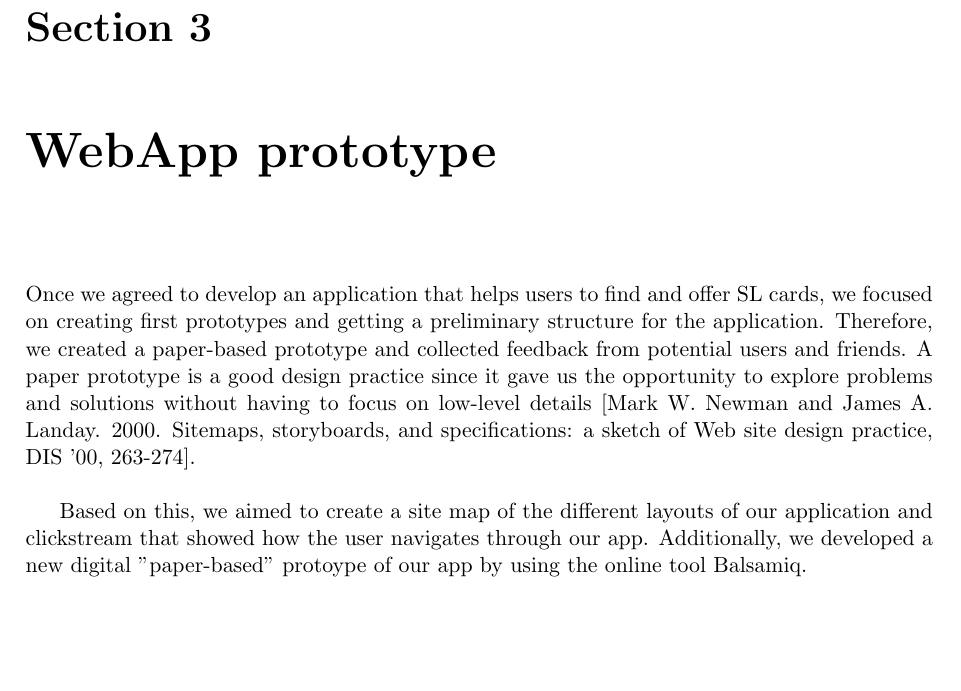
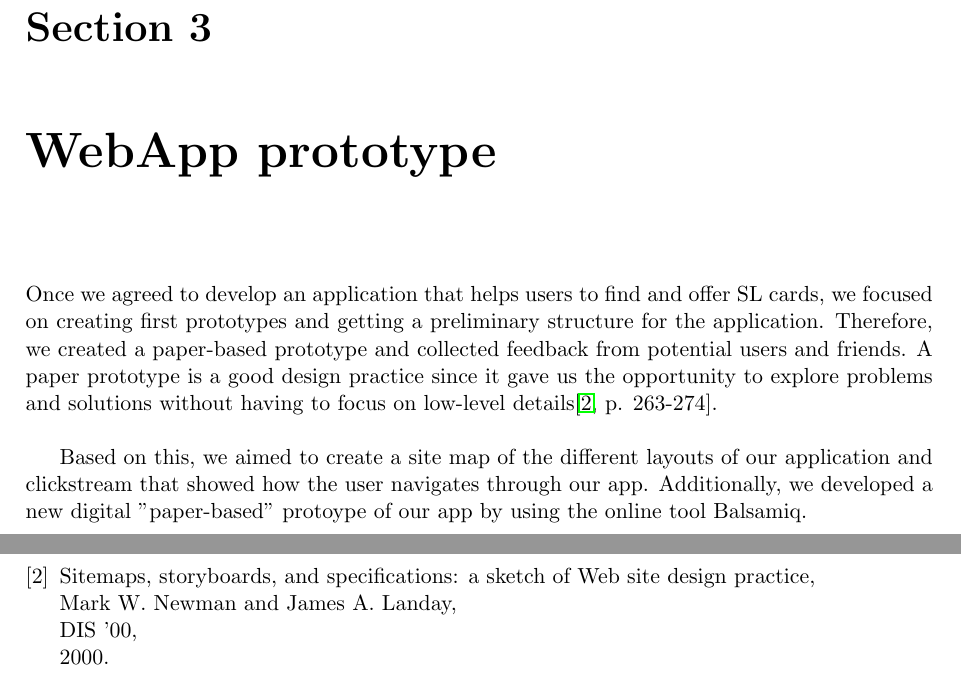
Before and after one commit to vincentdelitz/mysl, a LaTeX document (id2216-Fall2016-5.tex): part of page 9 of 40 before the commit and two parts of pages 9 and 40 of 40 after it, the two joined at a grey line, cut so that both start at the same text, the shorter picture padded with empty space. Compiled offline with pdfLaTeX.

Commit message:
\bibitem{sitemaps} Sitemaps, storyboards, and specifications: a sketch of Web site design practice,\\ Mark W. Newman and James A. Landay,\\ DIS '00,\\ 2000.

```diff
--- a/id2216-Fall2016-5.tex
+++ b/id2216-Fall2016-5.tex
@@ -104,7 +104,7 @@ One of the most important concerns about the project is its legal feasibility, s
 
 \chapter{WebApp prototype}
 
-Once we agreed to develop an application that helps users to find and offer SL cards, we focused on creating first prototypes and getting a preliminary structure for the application. Therefore, we created a paper-based prototype and collected feedback from potential users and friends. A paper prototype is a good design practice since it gave us the opportunity to explore problems and solutions without having to focus on low-level details [Mark W. Newman and James A. Landay. 2000. Sitemaps, storyboards, and specifications: a sketch of Web site design practice, DIS '00, 263-274].
+Once we agreed to develop an application that helps users to find and offer SL cards, we focused on creating first prototypes and getting a preliminary structure for the application. Therefore, we created a paper-based prototype and collected feedback from potential users and friends. A paper prototype is a good design practice since it gave us the opportunity to explore problems and solutions without having to focus on low-level details\cite[p. 263-274]{sitemaps}.
 
 Based on this, we aimed to create a site map of the different layouts of our application and clickstream that showed how the user navigates through our app. Additionally, we developed a new digital "paper-based" protoype of our app by using the online tool Balsamiq.
 
@@ -466,6 +466,12 @@ SL General Sales and Travel Terms and Conditions,\\
 \url{https://sl.se/contentassets/36a0862a7c6a4c8ba0bf0da30e301043/general_terms_and_conditions_13october2016.pdf},\\
 13 October 2016.
 
+\bibitem{sitemaps}
+Sitemaps, storyboards, and specifications: a sketch of Web site design practice,\\
+Mark W. Newman and James A. Landay,\\
+DIS '00,\\
+2000.
+
 \bibitem{principles}
 Android Design Principles,\\
 \url{https://developer.android.com/design/get-started/principles.html}
```
